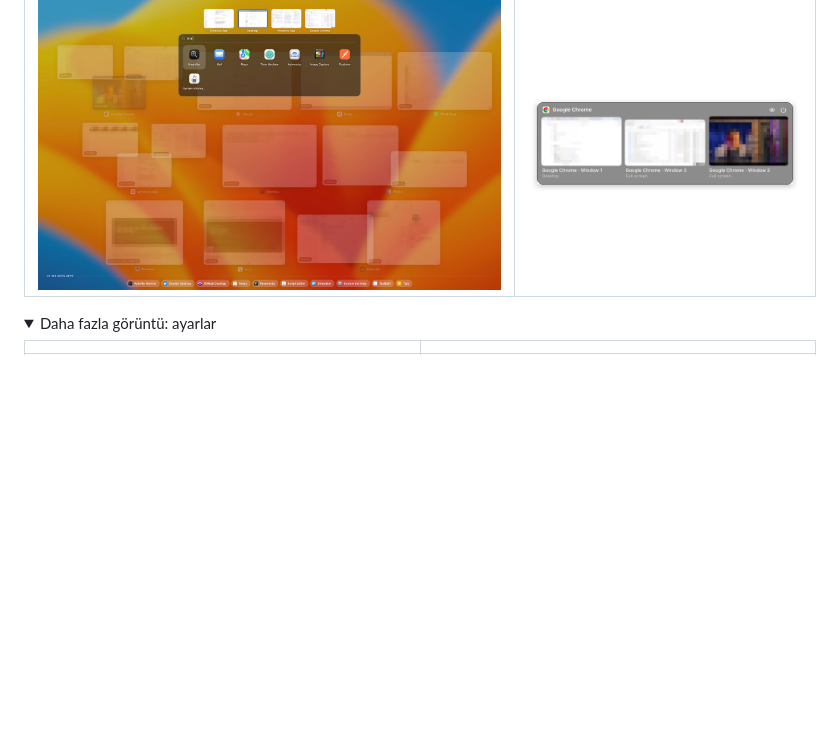
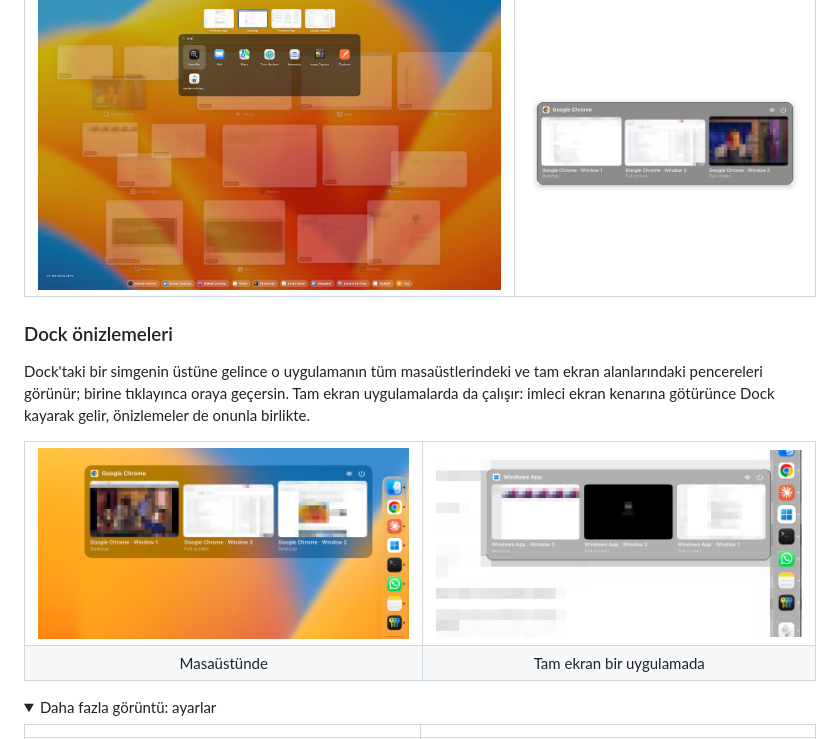
Before and after one commit to brkhsdmr/berth, a Markdown page: README.tr.md, the part around the change. GitHub-like rendering; pictures changed too: docs/images/dock-desktop.png (added), docs/images/dock-fullscreen.png (added); folded sections open; blank space fills up the shorter version.

Commit message:
README: Dock önizlemesi, masaüstünde ve tam ekranda
Co-Authored-By: Claude Opus 5.5 <noreply@anthropic.com>

```diff
--- a/README.tr.md
+++ b/README.tr.md
@@ -24,6 +24,18 @@ Mission Control ve Görev Görünümü her açılışta her şeyi yeniden dizer.
 <table><tr>
 <td width="62%"><img src="docs/images/search.jpg" alt="Yazınca pencereler süzülür, adı uyan uygulamalar açık olmayanlar dahil simge ızgarasında görünür"></td>
 <td><img src="docs/images/dock-preview.png" alt="Dock simgesinin üstüne gelince uygulamanın tüm masaüstlerindeki pencereleri"></td>
+</tr></table>
+
+### Dock önizlemeleri
+
+Dock'taki bir simgenin üstüne gelince o uygulamanın tüm masaüstlerindeki ve tam ekran alanlarındaki pencereleri görünür; birine tıklayınca oraya geçersin. Tam ekran uygulamalarda da çalışır: imleci ekran kenarına götürünce Dock kayarak gelir, önizlemeler de onunla birlikte.
+
+<table><tr>
+<td><img src="docs/images/dock-desktop.png" alt="Dock'ta Chrome'un üstüne gelince masaüstündeki ve tam ekrandaki pencereleri"></td>
+<td><img src="docs/images/dock-fullscreen.png" alt="Tam ekran bir uygulamada Dock kenardan gelir, önizleme yine açılır"></td>
+</tr><tr>
+<td align="center">Masaüstünde</td>
+<td align="center">Tam ekran bir uygulamada</td>
 </tr></table>
 
 <details>
```
Also changed, not shown: README.md (+12 -0 lines).
